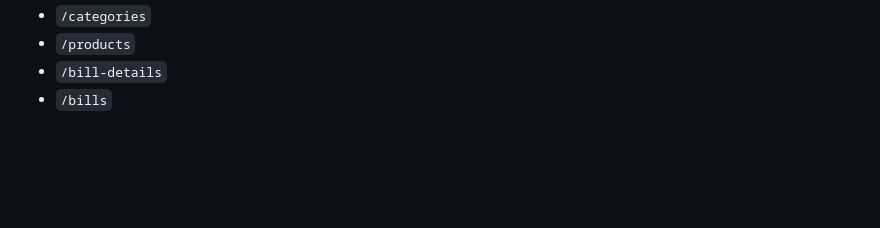
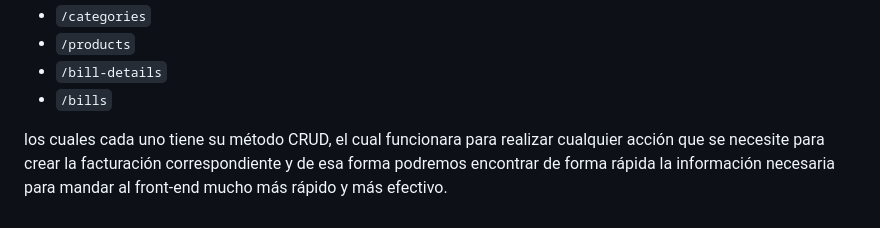
Before and after one commit to JossueJativa/touristApp, a Markdown page: README.md, the part around the change. Drawn GitHub-style; blank space fills up the shorter version.

Commit message:
docs: Add the Flask microservice to doc

```diff
--- a/README.md
+++ b/README.md
@@ -155,3 +155,5 @@ Para las rutas con este aplicativo de Flask se va a usar los siguientes enlaces:
 - `/products`
 - `/bill-details`
 - `/bills`
+
+los cuales cada uno tiene su método CRUD, el cual funcionara para realizar cualquier acción que se necesite para crear la facturación correspondiente y de esa forma podremos encontrar de forma rápida la información necesaria para mandar al front-end mucho más rápido y más efectivo.
```
